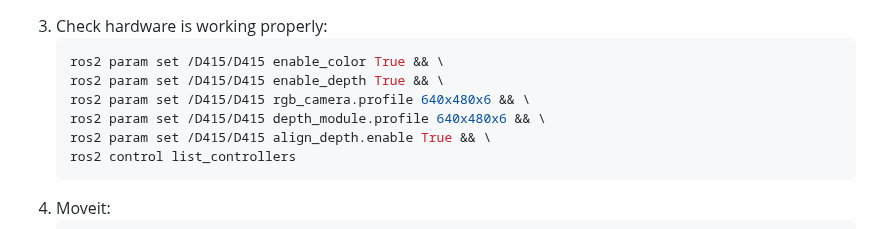
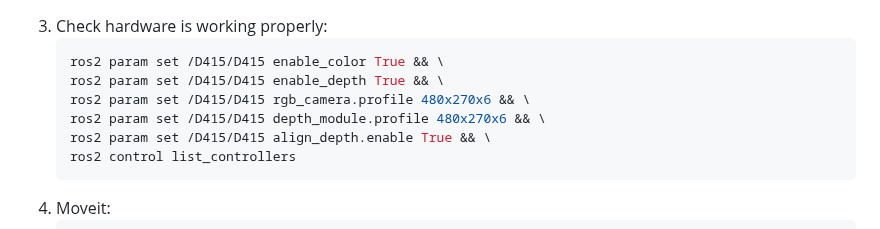
Before and after one commit to mefisto2017/masterclass-project, a Markdown page: README.md, the part around one of its changes. Rendered like a GitHub page.

````diff
--- a/README.md
+++ b/README.md
@@ -146,8 +146,8 @@ on a delivery robot platform.
    ```sh
    ros2 param set /D415/D415 enable_color True && \
    ros2 param set /D415/D415 enable_depth True && \
-   ros2 param set /D415/D415 rgb_camera.profile 640x480x6 && \
-   ros2 param set /D415/D415 depth_module.profile 640x480x6 && \
+   ros2 param set /D415/D415 rgb_camera.profile 480x270x6 && \
+   ros2 param set /D415/D415 depth_module.profile 480x270x6 && \
    ros2 param set /D415/D415 align_depth.enable True && \
    ros2 control list_controllers
    ```
````
Also changed, not shown: other parts of README.md (+1 -1 lines).
